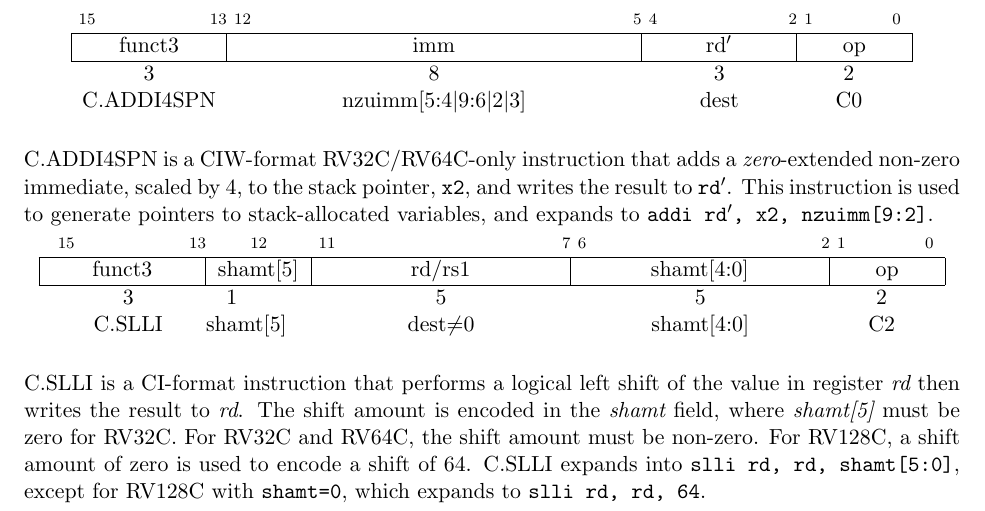
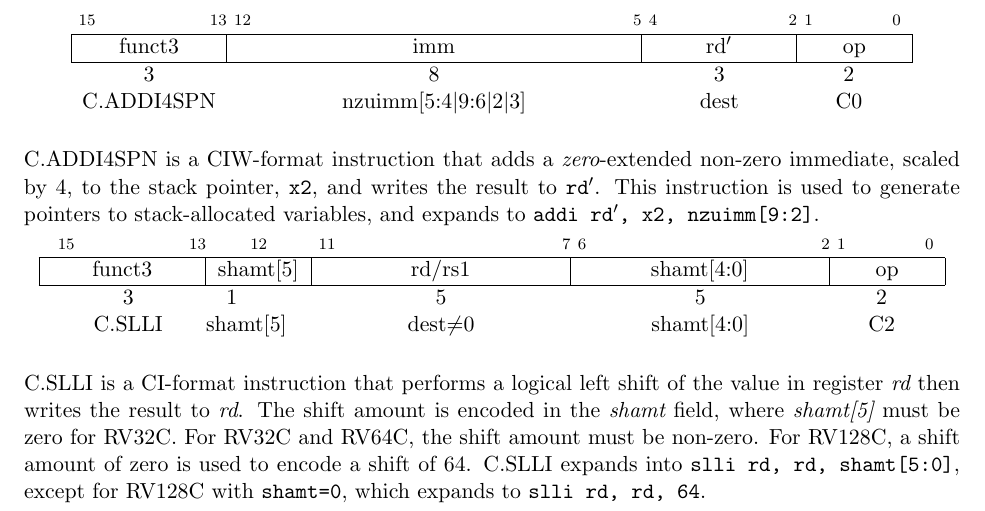
Before and after one commit to riscv/riscv-isa-manual, a LaTeX thesis (src/riscv-spec.tex, which reads src/c.tex): part of page 113 of 245, cut so that both start at the same text. Compiled offline with pdfLaTeX.

Commit message:
Remove text stating C.ADDI4SPN is RV32C/RV64C-only
The paragraph of text describing C.ADDI4SPN states the instruction is
RV32C/RV64C-only, but the opcode map indicates the instruction is
available for RV128C too.  This change updates the descriptive text,
assuming that the opcode map is correct.

```diff
--- a/src/c.tex
+++ b/src/c.tex
@@ -829,9 +829,9 @@ C.ADDI4SPN & nzuimm[5:4$\vert$9:6$\vert$2$\vert$3] & dest & C0 \\
 \end{tabular}
 \end{center}
 
-C.ADDI4SPN is a CIW-format RV32C/RV64C-only instruction that adds a
-{\em zero}-extended non-zero immediate, scaled by 4, to the stack pointer,
-{\tt x2}, and writes the result to {\tt rd$'$}.  This instruction is used
+C.ADDI4SPN is a CIW-format instruction that adds a {\em zero}-extended
+non-zero immediate, scaled by 4, to the stack pointer, {\tt x2}, and
+writes the result to {\tt rd$'$}.  This instruction is used
 to generate pointers to stack-allocated variables, and expands to
 {\tt addi rd$'$, x2, nzuimm[9:2]}.
 
```
